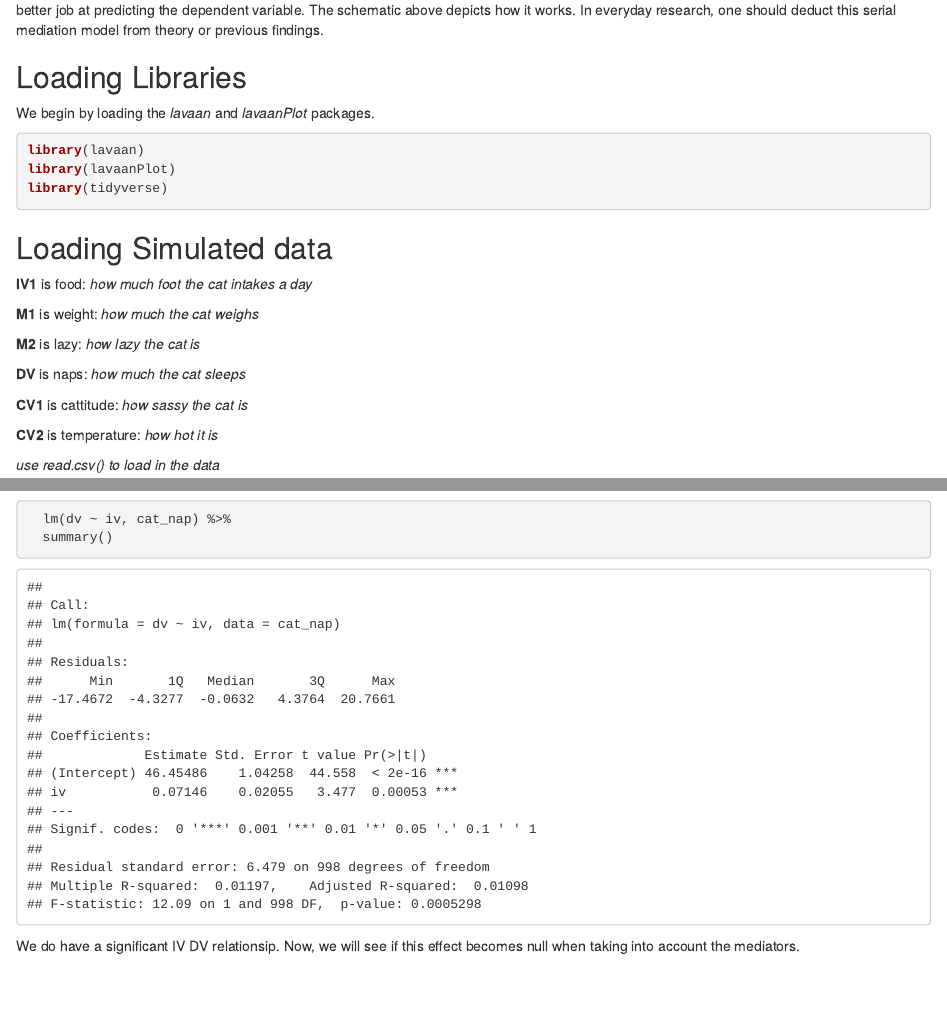
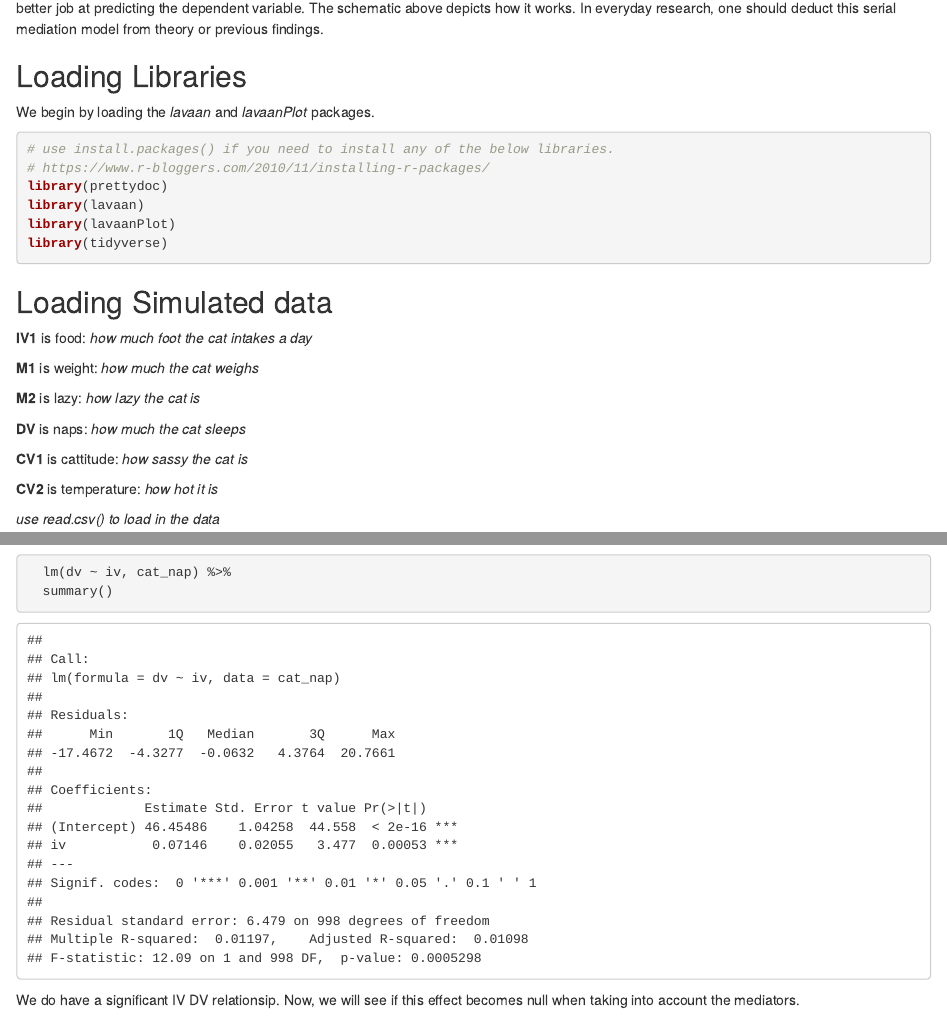
Before and after one commit to AmandaDPerez/poder_spsp21, an R Markdown document (files/03b_serial_mediation_ANSWERS.rmd): the page in a window 1100 px wide, from 210 px down before the commit and from 180 px down after it, so that both start at the same text, and a second part further down, joined at a grey line. Rendered offline with R 4.5, knitr and Pandoc, with nearby package versions; drawn as R Markdown's standard HTML page in place of the format the file asks for; some code elsewhere in the file could not run offline.

Commit message:
finishing adding files

````diff
--- a/files/03b_serial_mediation_ANSWERS.rmd
+++ b/files/03b_serial_mediation_ANSWERS.rmd
@@ -23,6 +21,9 @@ In our serial mediation. There are an independent variable and a dependent varia
 We begin by loading the *lavaan* and *lavaanPlot* packages.
 
 ```{r, warning = F, message = F}
+# use install.packages() if you need to install any of the below libraries.
+# https://www.r-bloggers.com/2010/11/installing-r-packages/
+library(prettydoc)
 library(lavaan)
 library(lavaanPlot)
 library(tidyverse)
````
Also changed, not shown: files/02_mediation_present.rmd (+1 -0 lines), materials.html, files/03b_serial_mediation_ANSWERS.rmd (2 more changed lines).
